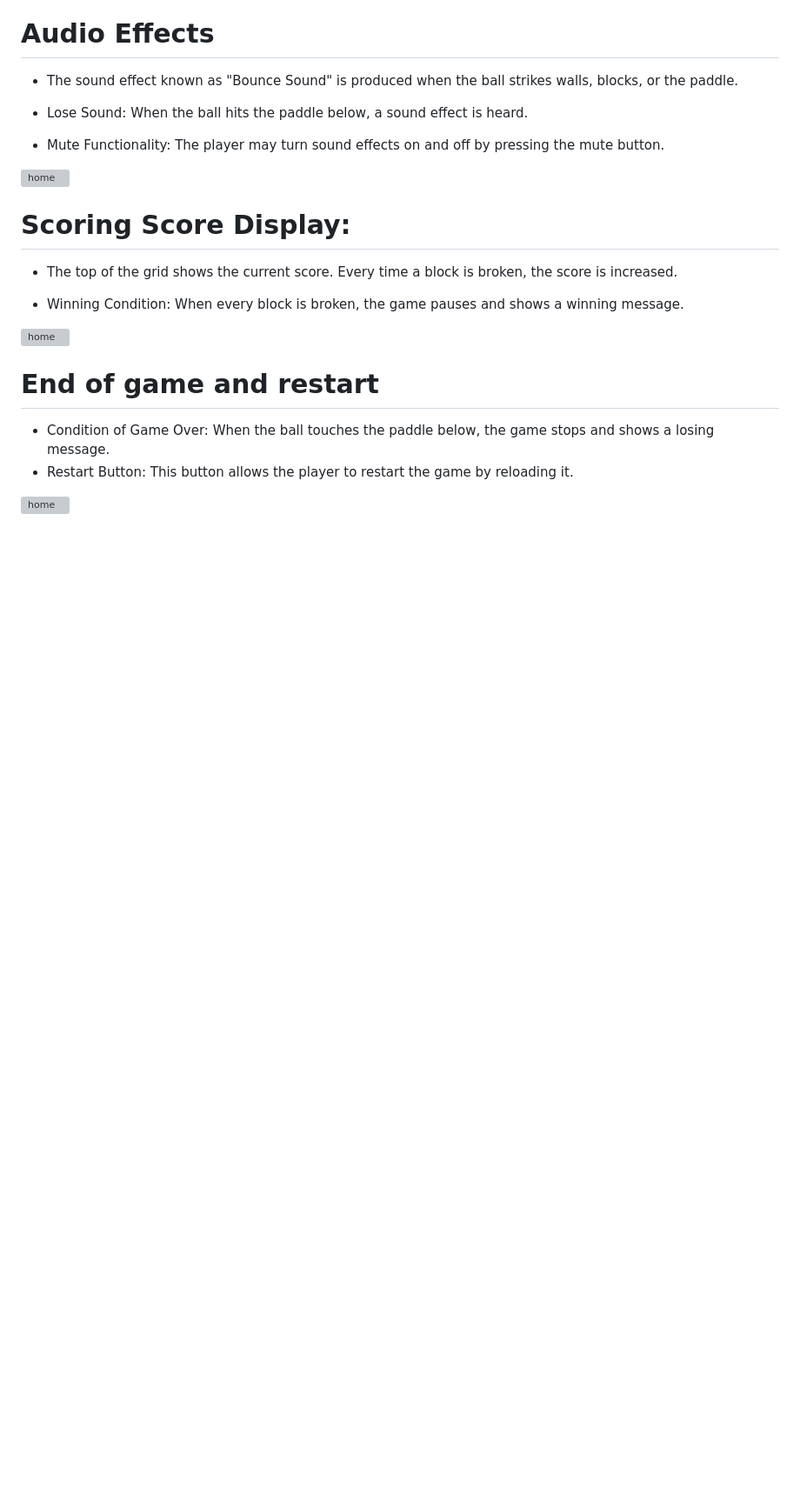
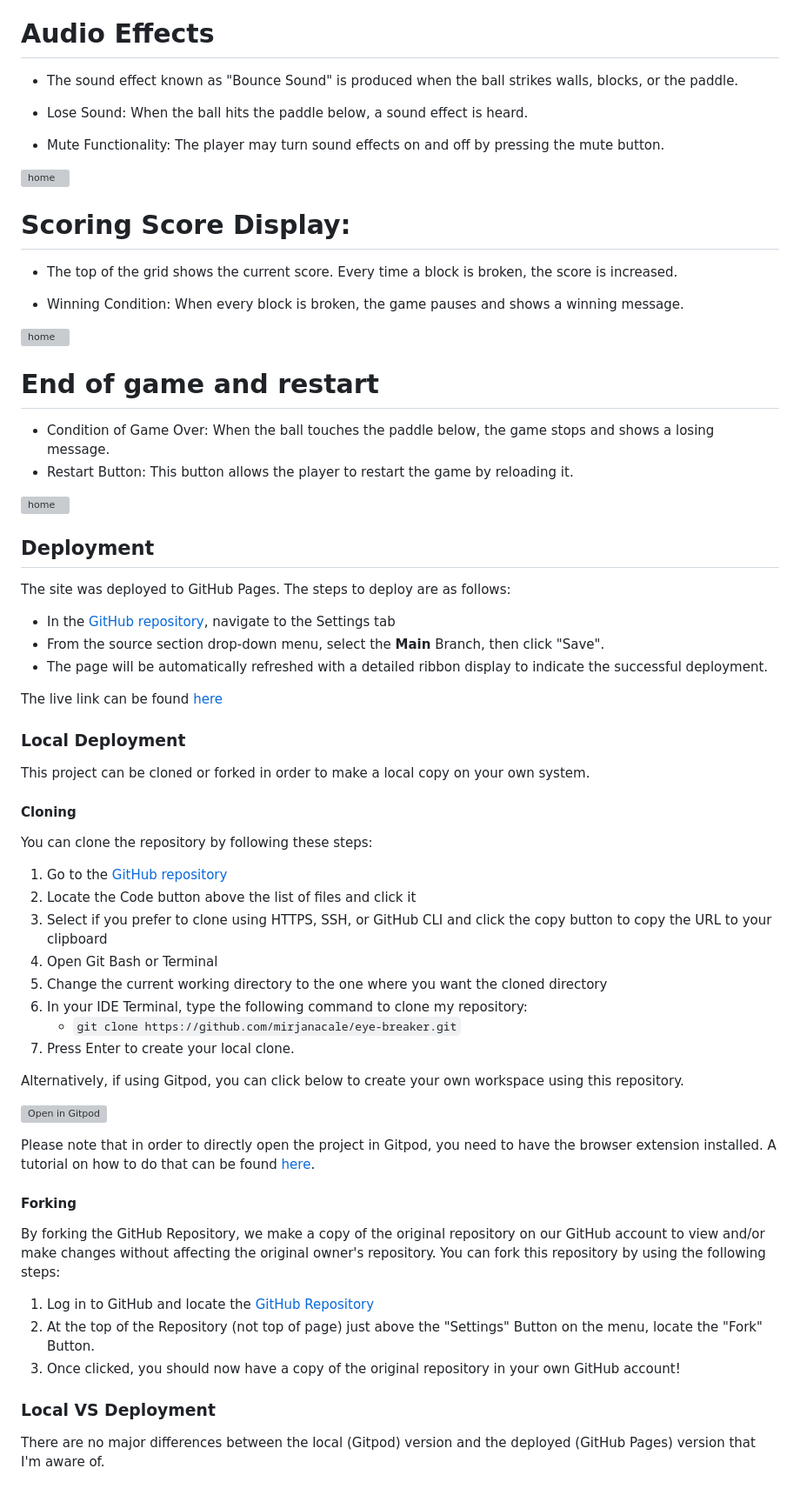
Before and after one commit to mirjanacale/eye-breaker, a Markdown page: README.md, the part around the change. Shown: that part at 87% size. Drawn GitHub-style; blank space fills up the shorter version; grey boxes are pictures that could not be loaded.

Commit message:
Add Deployment in README.md

```diff
--- a/README.md
+++ b/README.md
@@ -115,3 +115,57 @@ When every block is broken, the game pauses and shows a winning message.
  This button allows the player to restart the game by reloading it.
 
  ![home](readme-img/img10.png)
+
+
+
+
+
+
+
+
+## Deployment
+
+The site was deployed to GitHub Pages. The steps to deploy are as follows:
+
+- In the [GitHub repository](https://mirjanacale.github.io/eye-breaker/), navigate to the Settings tab
+- From the source section drop-down menu, select the **Main** Branch, then click "Save".
+- The page will be automatically refreshed with a detailed ribbon display to indicate the successful deployment.
+
+The live link can be found [here](https://mirjanacale.github.io/eye-breaker/)
+
+### Local Deployment
+
+This project can be cloned or forked in order to make a local copy on your own system.
+
+#### Cloning
+
+You can clone the repository by following these steps:
+
+1. Go to the [GitHub repository](https://mirjanacale.github.io/eye-breaker/)
+2. Locate the Code button above the list of files and click it
+3. Select if you prefer to clone using HTTPS, SSH, or GitHub CLI and click the copy button to copy the URL to your clipboard
+4. Open Git Bash or Terminal
+5. Change the current working directory to the one where you want the cloned directory
+6. In your IDE Terminal, type the following command to clone my repository:
+	- `git clone https://github.com/mirjanacale/eye-breaker.git`
+7. Press Enter to create your local clone.
+
+Alternatively, if using Gitpod, you can click below to create your own workspace using this repository.
+
+[![Open in Gitpod](https://gitpod.io/button/open-in-gitpod.svg)](https://gitpod.io/#https://github.com/mirjanacale/eye-breaker/)
+
+Please note that in order to directly open the project in Gitpod, you need to have the browser extension installed.
+A tutorial on how to do that can be found [here](https://www.gitpod.io/docs/configure/user-settings/browser-extension).
+
+#### Forking
+
+By forking the GitHub Repository, we make a copy of the original repository on our GitHub account to view and/or make changes without affecting the original owner's repository.
+You can fork this repository by using the following steps:
+
+1. Log in to GitHub and locate the [GitHub Repository](https://mirjanacale.github.io/eye-breaker/)
+2. At the top of the Repository (not top of page) just above the "Settings" Button on the menu, locate the "Fork" Button.
+3. Once clicked, you should now have a copy of the original repository in your own GitHub account!
+
+### Local VS Deployment
+
+There are no major differences between the local (Gitpod) version and the deployed (GitHub Pages) version that I'm aware of.
```
